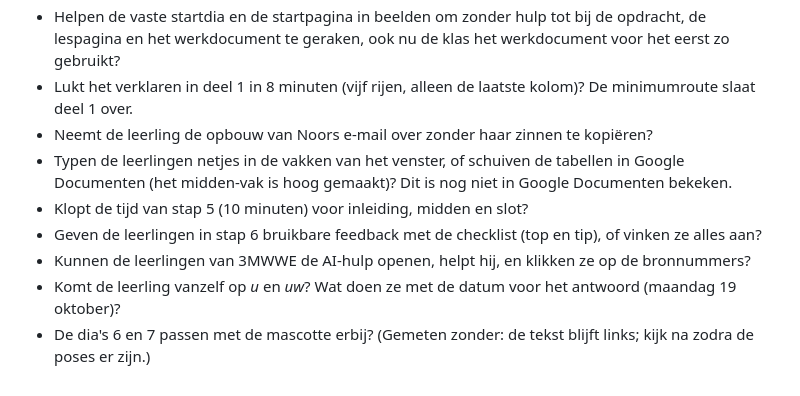
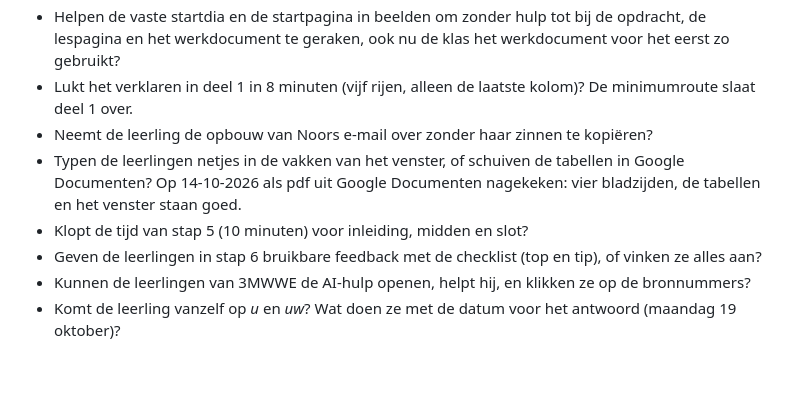
Before and after one commit to jonasdaltongent/Interviewmail-Labo, a Markdown page: README.md, the part around one of its changes. GitHub-like rendering.

```diff
--- a/README.md
+++ b/README.md
@@ -218,11 +216,9 @@ cd "/Volumes/Littlecisboy/Google drive/Toegepaste Informatica/2026-2027/W07 - Le
 - Lukt het verklaren in deel 1 in 8 minuten (vijf rijen, alleen de laatste kolom)? De
   minimumroute slaat deel 1 over.
 - Neemt de leerling de opbouw van Noors e-mail over zonder haar zinnen te kopiëren?
-- Typen de leerlingen netjes in de vakken van het venster, of schuiven de tabellen in Google Documenten (het
-  midden-vak is hoog gemaakt)? Dit is nog niet in Google Documenten bekeken.
+- Typen de leerlingen netjes in de vakken van het venster, of schuiven de tabellen in Google Documenten? Op
+  14-10-2026 als pdf uit Google Documenten nagekeken: vier bladzijden, de tabellen en het venster staan goed.
 - Klopt de tijd van stap 5 (10 minuten) voor inleiding, midden en slot?
 - Geven de leerlingen in stap 6 bruikbare feedback met de checklist (top en tip), of vinken ze alles aan?
 - Kunnen de leerlingen van 3MWWE de AI-hulp openen, helpt hij, en klikken ze op de bronnummers?
 - Komt de leerling vanzelf op *u* en *uw*? Wat doen ze met de datum voor het antwoord (maandag 19 oktober)?
-- De dia's 6 en 7 passen met de mascotte erbij? (Gemeten zonder: de tekst blijft links; kijk na zodra de
-  poses er zijn.)
```
Also changed, not shown: other parts of README.md (+17 -19 lines).
